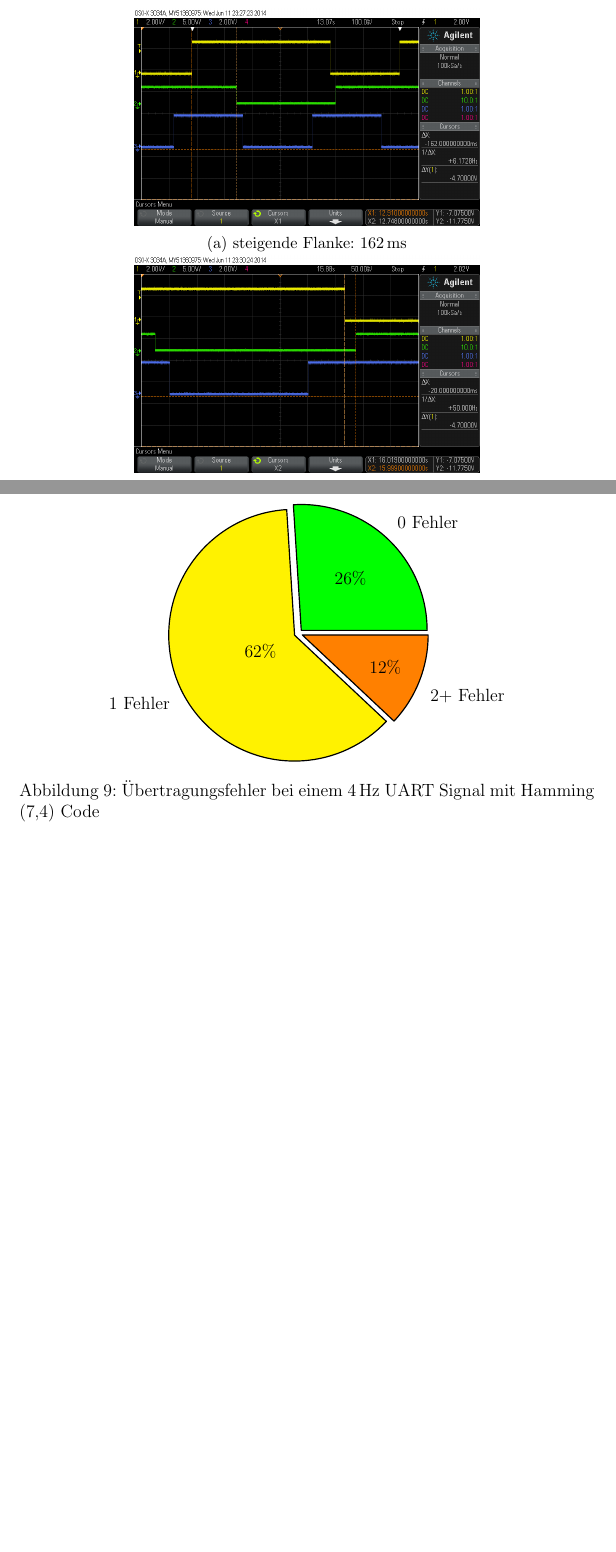
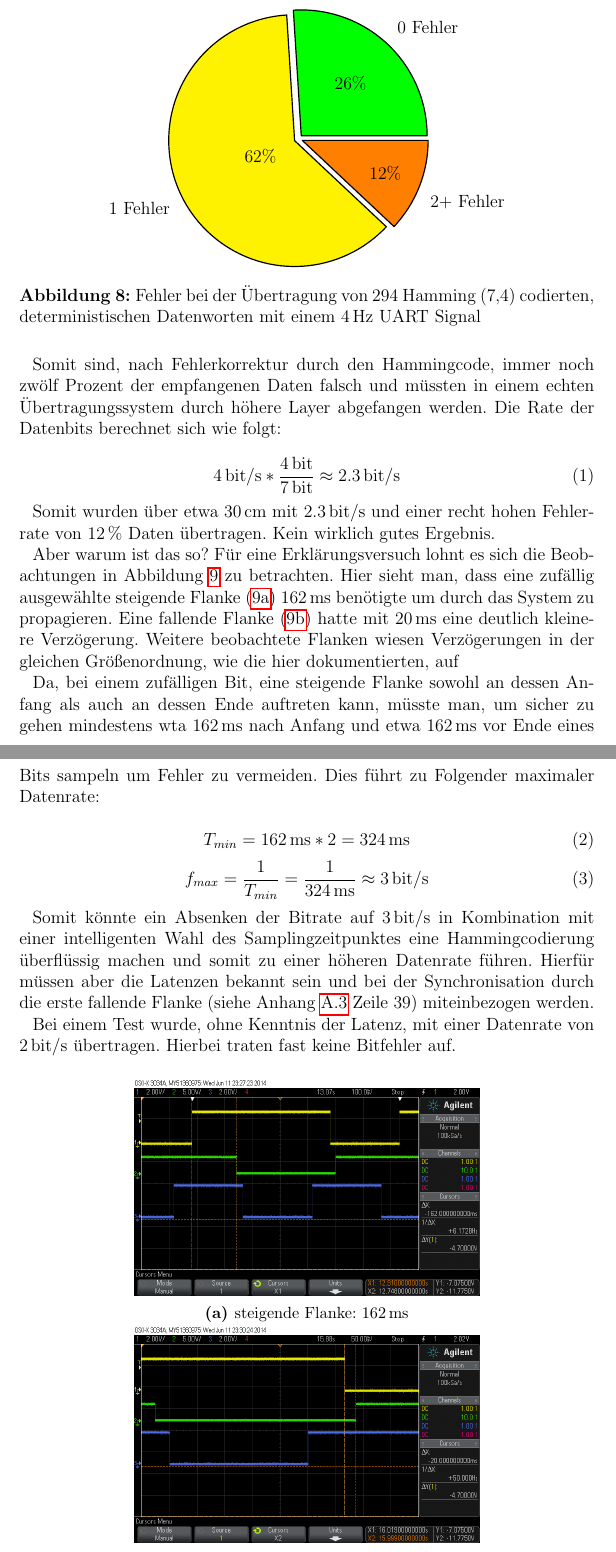
Before and after one commit to ekiwi/iph, a LaTeX document (report/report.tex): two parts of pages 11 and 12 of 20 before the commit and two parts of pages 11 and 12 of 21 after it, joined at a grey line, cut so that both start at the same text, the shorter picture padded with empty space. Compiled offline with pdfLaTeX.

Commit message:
Report: finish digital data tx section

```diff
--- a/report/report.tex
+++ b/report/report.tex
@@ -1,8 +1,9 @@
 \documentclass[12pt,a4paper]{article}
 \usepackage[utf8]{inputenc}
 \usepackage{siunitx}
+\sisetup{binary-units=true,per-mode=symbol}
 \usepackage{hyperref,ulem,setspace}
-\usepackage{caption,subcaption}
+\usepackage[labelfont=bf]{caption,subcaption}
 \usepackage{graphicx,pgfplots,pgf-pie}
 \usepackage{multicol}
 \usepackage{minted}
@@ -173,3 +183,34 @@ Um nun endlich digitale Daten zu übertragen, wurde auf einem Mikrocontroller UA
+\begin{figure}[H]
+  \centering
+    \begin{tikzpicture}
+    \pie[explode=0.1,color={green,yellow,orange}]{26/0 Fehler, 62/1 Fehler, 12/2+ Fehler}
+    \end{tikzpicture}
+  \caption{Fehler bei der Übertragung von 294 Hamming (7,4) codierten, deterministischen Datenworten mit einem \SI{4}{\hertz} UART Signal}
+  \label{fig:sotware_uart_errors}
+\end{figure}
+
+Somit sind, nach Fehlerkorrektur durch den Hammingcode, immer noch zwölf Prozent der empfangenen Daten falsch und müssten in einem echten Übertragungssystem durch höhere Layer abgefangen werden. Die Rate der Datenbits berechnet sich wie folgt:
+
+\begin{equation}
+ \SI{4}{\bit\per\second} * \frac{\SI{4}{\bit}}{\SI{7}{\bit}} \approx \SI{2.3}{\bit\per\second}
+\end{equation}
+
+Somit wurden über etwa \SI{30}{\centi\meter} mit \SI{2.3}{\bit\per\second} und einer recht hohen Fehlerrate von \SI{12}{\percent} Daten übertragen. Kein wirklich gutes Ergebnis.
+
+Aber warum ist das so? Für eine Erklärungsversuch lohnt es sich die Beobachtungen in Abbildung~\ref{fig:uart_4hz_edge} zu betrachten. Hier sieht man, dass eine zufällig ausgewählte steigende Flanke (\ref{fig:uart_4hz_rising_edge})  \SI{162}{\milli\second} benötigte um durch das System zu propagieren. Eine fallende Flanke (\ref{fig:uart_4hz_falling_edge}) hatte mit \SI{20}{\milli\second} eine deutlich kleinere Verzögerung. Weitere beobachtete Flanken wiesen Verzögerungen in der gleichen Größenordnung, wie die hier dokumentierten, auf
+
+Da, bei einem zufälligen Bit, eine steigende Flanke sowohl an dessen Anfang als auch an dessen Ende auftreten kann, müsste man, um sicher zu gehen mindestens wta \SI{162}{\milli\second} nach Anfang und etwa \SI{162}{\milli\second} vor Ende eines Bits sampeln um Fehler zu vermeiden. Dies führt zu Folgender maximaler Datenrate:
+
+\begin{equation}
+	T_{min} = \SI{162}{\milli\second} * 2 = \SI{324}{\milli\second}
+\end{equation}
+\begin{equation}
+	f_{max} = \frac{1}{T_{min}} = \frac{1}{\SI{324}{\milli\second}} \approx \SI{3}{\bit\per\second}
+\end{equation}
+
+Somit könnte ein Absenken der Bitrate auf \SI{3}{\bit\per\second} in Kombination mit einer intelligenten Wahl des Samplingzeitpunktes eine Hammingcodierung überflüssig machen und somit zu einer höheren Datenrate führen. Hierfür müssen aber die Latenzen bekannt sein und bei der Synchronisation durch die erste fallende Flanke (siehe Anhang~\ref{app:uart_receiver} Zeile 39) miteinbezogen werden.
+
+Bei einem Test wurde, ohne Kenntnis der Latenz, mit einer Datenrate von \SI{2}{\bit\per\second} übertragen. Hierbei traten fast keine Bitfehler auf.
 
 \begin{figure}[H]
   \centering
@@ -183,12 +224,7 @@ Um nun endlich digitale Daten zu übertragen, wurde auf einem Mikrocontroller UA
     \caption{fallende Flanke: \SI{20}{\milli\second}}
     \label{fig:uart_4hz_falling_edge}
   \end{subfigure}
-  \caption{Verzögerung bei einem \SI{4}{\hertz} UART Signal}
+  \caption{Verzögerung bei einem \SI{4}{\hertz} UART Signal; Quellensignal in gelb und invertiertes Ausgangssignal in grün}
+  \label{fig:uart_4hz_edge}
 \end{figure}
 
-\begin{figure}[H]
-  \centering
-    \begin{tikzpicture}
-    \pie[explode=0.1,color={green,yellow,orange}]{26/0 Fehler, 62/1 Fehler, 12/2+ Fehler}
-    \end{tikzpicture}
-  \caption{Übertragungsfehler bei einem \SI{4}{\hertz} UART Signal mit Hamming (7,4) Code}
```
Also changed, not shown: report/report.tex (20 more changed lines).
